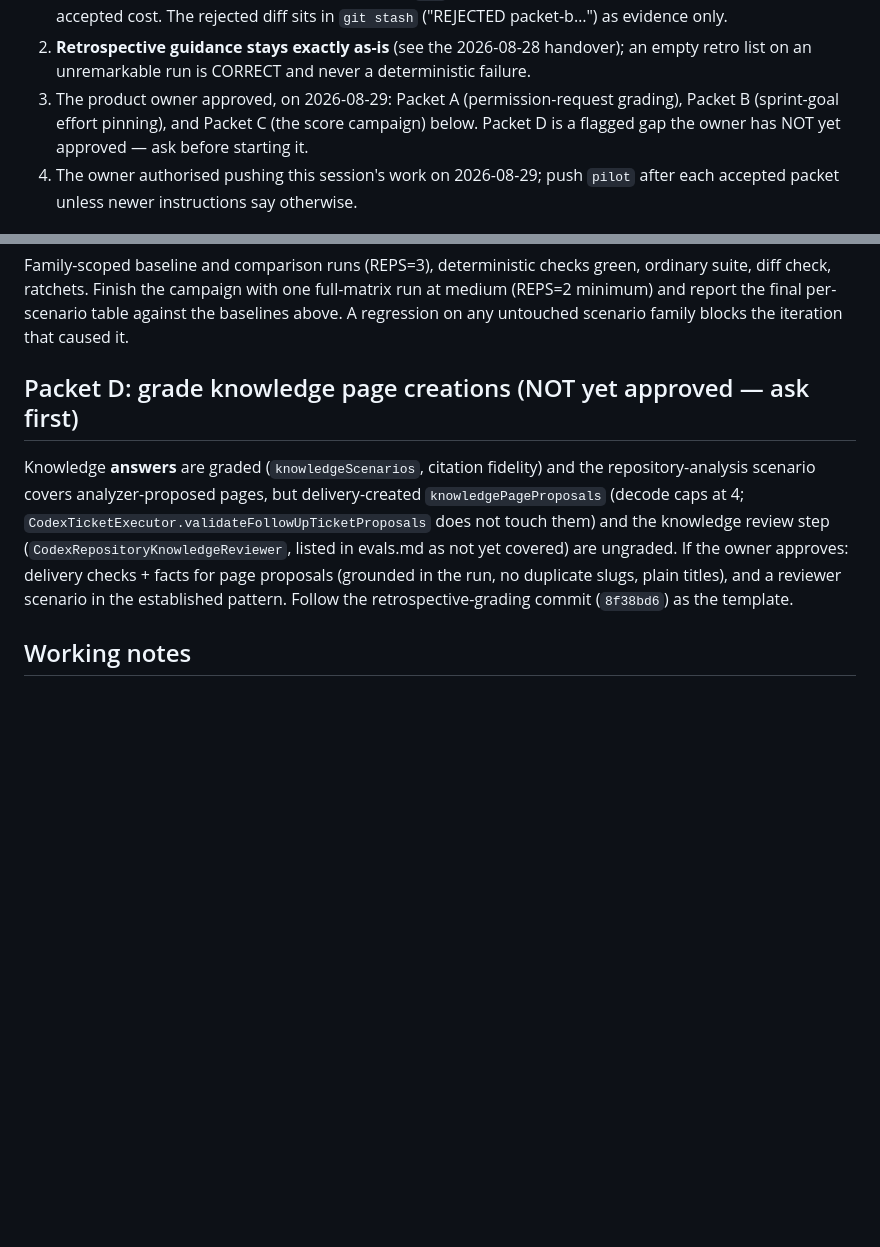
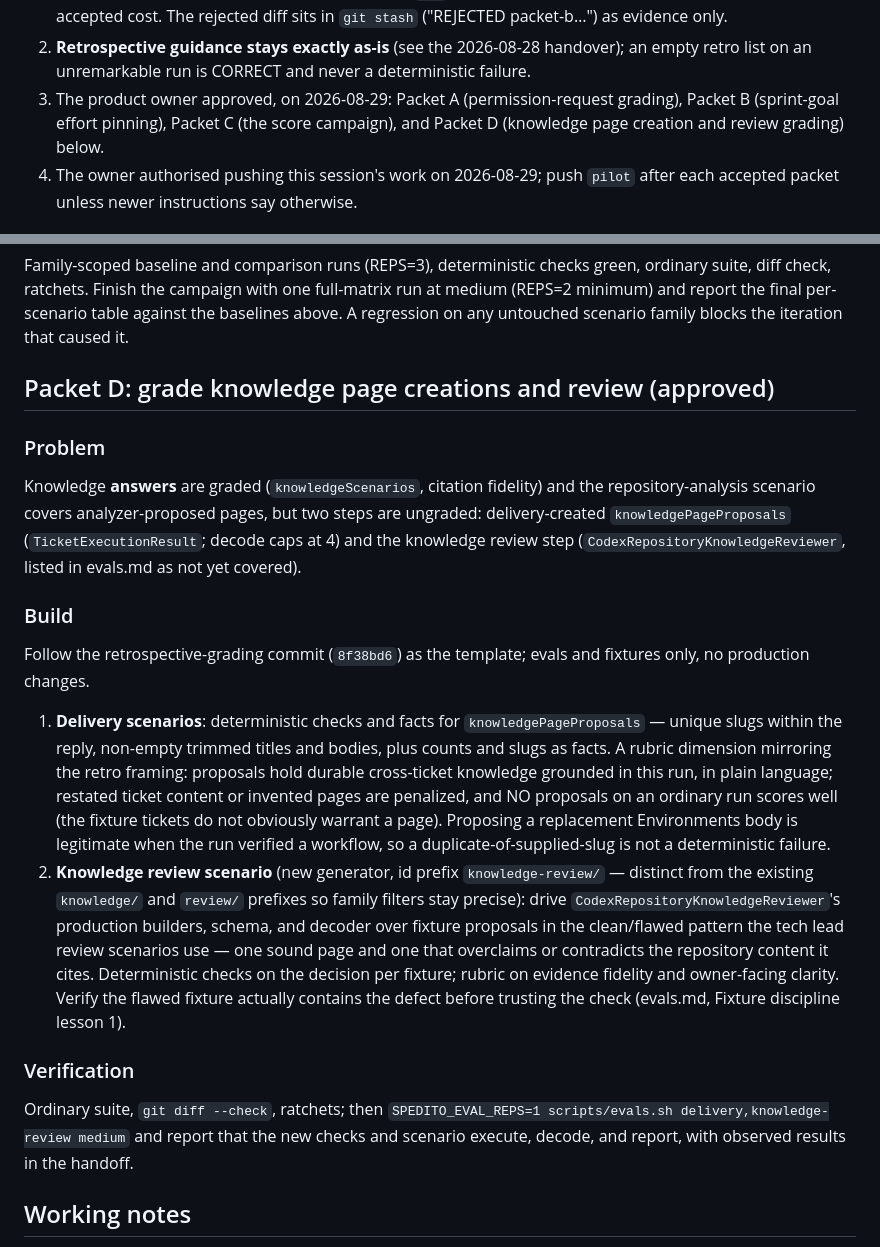
Before and after one commit to cristianrgreco/Spedito, a Markdown page: docs/work-packets/2026-08-29-eval-coverage-and-scores-handover.md, 2 parts joined by grey strips. Drawn GitHub-style; blank space fills up the shorter version.

Commit message:
Approve knowledge page creation and review grading in the handover

```diff
--- a/docs/work-packets/2026-08-29-eval-coverage-and-scores-handover.md
+++ b/docs/work-packets/2026-08-29-eval-coverage-and-scores-handover.md
@@ -41,9 +41,9 @@ Implement and commit one packet at a time, in the order below.
    handover); an empty retro list on an unremarkable run is CORRECT and never
    a deterministic failure.
 3. The product owner approved, on 2026-08-29: Packet A (permission-request
-   grading), Packet B (sprint-goal effort pinning), and Packet C (the score
-   campaign) below. Packet D is a flagged gap the owner has NOT yet approved —
-   ask before starting it.
+   grading), Packet B (sprint-goal effort pinning), Packet C (the score
+   campaign), and Packet D (knowledge page creation and review grading)
+   below.
 4. The owner authorised pushing this session's work on 2026-08-29; push
    `pilot` after each accepted packet unless newer instructions say otherwise.
 
@@ -160,17 +160,45 @@ full-matrix run at medium (REPS=2 minimum) and report the final per-scenario
 table against the baselines above. A regression on any untouched scenario
 family blocks the iteration that caused it.
 
-## Packet D: grade knowledge page creations (NOT yet approved — ask first)
+## Packet D: grade knowledge page creations and review (approved)
 
+### Problem
 Knowledge **answers** are graded (`knowledgeScenarios`, citation fidelity)
-and the repository-analysis scenario covers analyzer-proposed pages, but
-delivery-created `knowledgePageProposals` (decode caps at 4;
-`CodexTicketExecutor.validateFollowUpTicketProposals` does not touch them)
-and the knowledge review step (`CodexRepositoryKnowledgeReviewer`, listed in
-evals.md as not yet covered) are ungraded. If the owner approves: delivery
-checks + facts for page proposals (grounded in the run, no duplicate slugs,
-plain titles), and a reviewer scenario in the established pattern. Follow the
-retrospective-grading commit (`8f38bd6`) as the template.
+and the repository-analysis scenario covers analyzer-proposed pages, but two
+steps are ungraded: delivery-created `knowledgePageProposals`
+(`TicketExecutionResult`; decode caps at 4) and the knowledge review step
+(`CodexRepositoryKnowledgeReviewer`, listed in evals.md as not yet covered).
+
+### Build
+Follow the retrospective-grading commit (`8f38bd6`) as the template; evals
+and fixtures only, no production changes.
+
+1. **Delivery scenarios**: deterministic checks and facts for
+   `knowledgePageProposals` — unique slugs within the reply, non-empty
+   trimmed titles and bodies, plus counts and slugs as facts. A rubric
+   dimension mirroring the retro framing: proposals hold durable cross-ticket
+   knowledge grounded in this run, in plain language; restated ticket content
+   or invented pages are penalized, and NO proposals on an ordinary run
+   scores well (the fixture tickets do not obviously warrant a page).
+   Proposing a replacement Environments body is legitimate when the run
+   verified a workflow, so a duplicate-of-supplied-slug is not a
+   deterministic failure.
+2. **Knowledge review scenario** (new generator, id prefix
+   `knowledge-review/` — distinct from the existing `knowledge/` and
+   `review/` prefixes so family filters stay precise): drive
+   `CodexRepositoryKnowledgeReviewer`'s production builders, schema, and
+   decoder over fixture proposals in the clean/flawed pattern the tech lead
+   review scenarios use — one sound page and one that overclaims or
+   contradicts the repository content it cites. Deterministic checks on the
+   decision per fixture; rubric on evidence fidelity and owner-facing
+   clarity. Verify the flawed fixture actually contains the defect before
+   trusting the check (evals.md, Fixture discipline lesson 1).
+
+### Verification
+Ordinary suite, `git diff --check`, ratchets; then
+`SPEDITO_EVAL_REPS=1 scripts/evals.sh delivery,knowledge-review medium` and
+report that the new checks and scenario execute, decode, and report, with
+observed results in the handoff.
 
 ## Working notes
 
```
